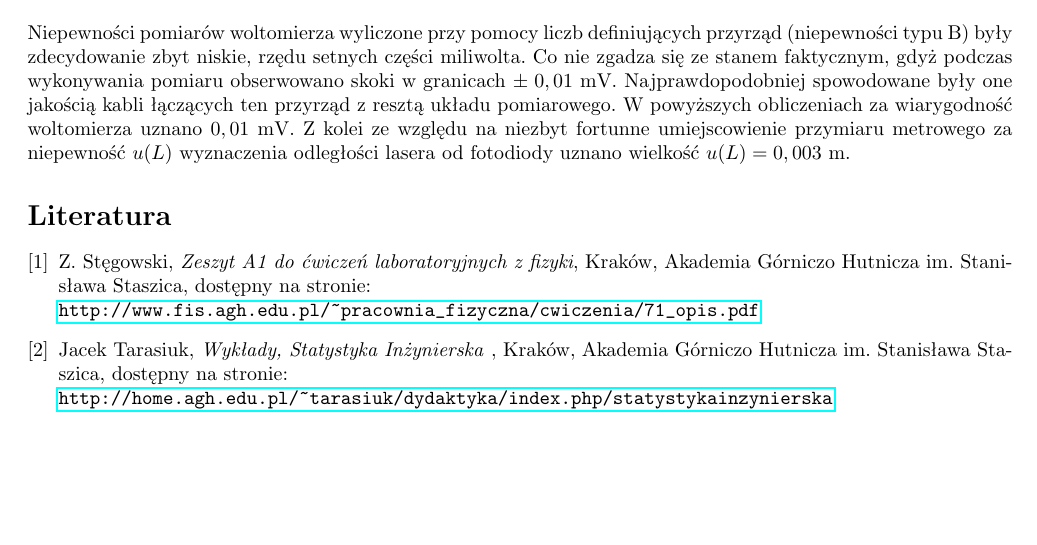
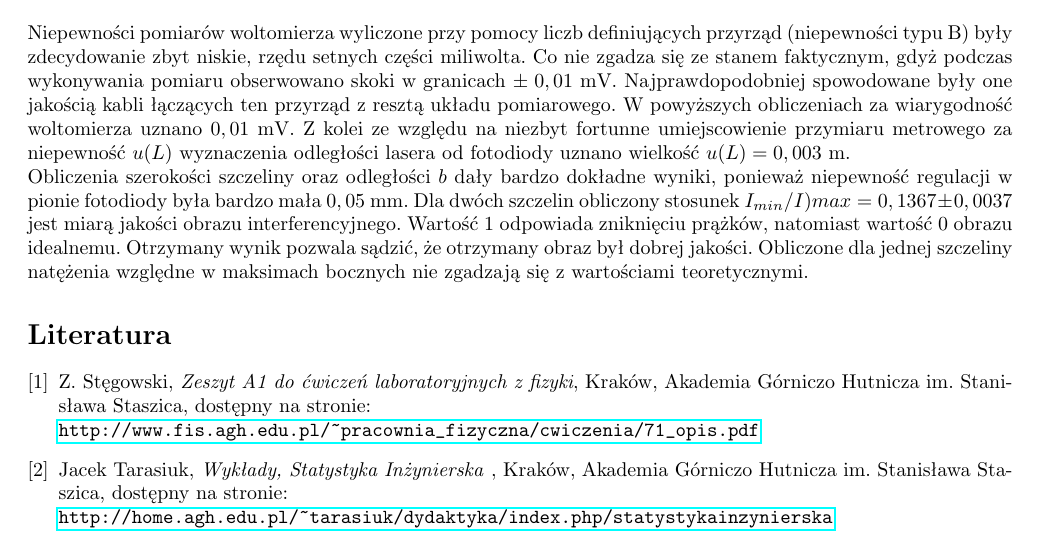
Before and after one commit to zuziakaxel/FIZA03071, a LaTeX paper (FIZA03071.tex): part of page 6 of 6, cut so that both start at the same text, the shorter picture padded with empty space. Compiled offline with pdfLaTeX.

Commit message:
final version

```diff
--- a/FIZA03071.tex
+++ b/FIZA03071.tex
@@ -253,7 +253,8 @@ Obliczono stosunek maksymalnego natężenia światła (w punkcie 0) do natężen
 \newpage
 
 \section{Wnioski}
-Niepewności pomiarów woltomierza wyliczone przy pomocy liczb definiujących przyrząd (niepewności typu B) były zdecydowanie zbyt niskie, rzędu setnych części miliwolta. Co nie zgadza się ze stanem faktycznym, gdyż podczas wykonywania pomiaru obserwowano skoki w granicach $\pm\; 0,01$ mV. Najprawdopodobniej spowodowane były one jakością kabli łączących ten przyrząd z resztą układu pomiarowego. W powyższych obliczeniach za wiarygodność woltomierza uznano $0,01$ mV. Z kolei ze względu na niezbyt fortunne umiejscowienie przymiaru metrowego za niepewność $u(L)$ wyznaczenia odległości lasera od fotodiody uznano wielkość $u(L) = 0,003 $ m.
+Niepewności pomiarów woltomierza wyliczone przy pomocy liczb definiujących przyrząd (niepewności typu B) były zdecydowanie zbyt niskie, rzędu setnych części miliwolta. Co nie zgadza się ze stanem faktycznym, gdyż podczas wykonywania pomiaru obserwowano skoki w granicach $\pm\; 0,01$ mV. Najprawdopodobniej spowodowane były one jakością kabli łączących ten przyrząd z resztą układu pomiarowego. W powyższych obliczeniach za wiarygodność woltomierza uznano $0,01$ mV. Z kolei ze względu na niezbyt fortunne umiejscowienie przymiaru metrowego za niepewność $u(L)$ wyznaczenia odległości lasera od fotodiody uznano wielkość $u(L) = 0,003 $ m. \\
+	Obliczenia szerokości szczeliny oraz odległości $b$ dały bardzo dokładne wyniki, ponieważ niepewność regulacji w pionie fotodiody była bardzo mała $0,05$ mm. Dla dwóch szczelin obliczony stosunek $I_{min}/I){max} = 0,1367 \pm 0,0037$ jest miarą jakości obrazu interferencyjnego. Wartość 1 odpowiada zniknięciu prążków, natomiast wartość 0 obrazu idealnemu. Otrzymany wynik pozwala sądzić, że otrzymany obraz był dobrej jakości. Obliczone dla jednej szczeliny natężenia względne w maksimach bocznych nie zgadzają się z wartościami teoretycznymi.
 
 %%%%%%%%%%%% BIBLIOGRAFIA %%%%%%%%%%%%
 \begin{thebibliography}{9}
```
Also changed, not shown: FIZA03071.pdf, 3 other files.
